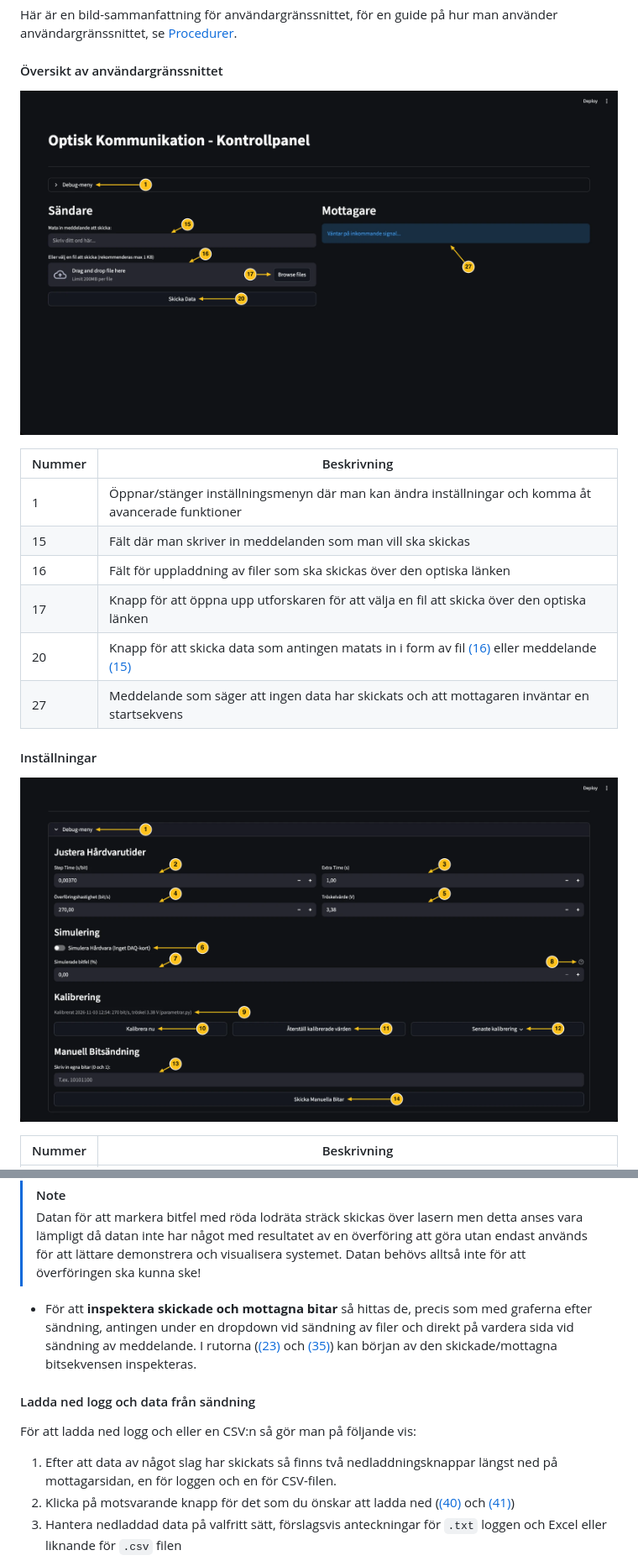
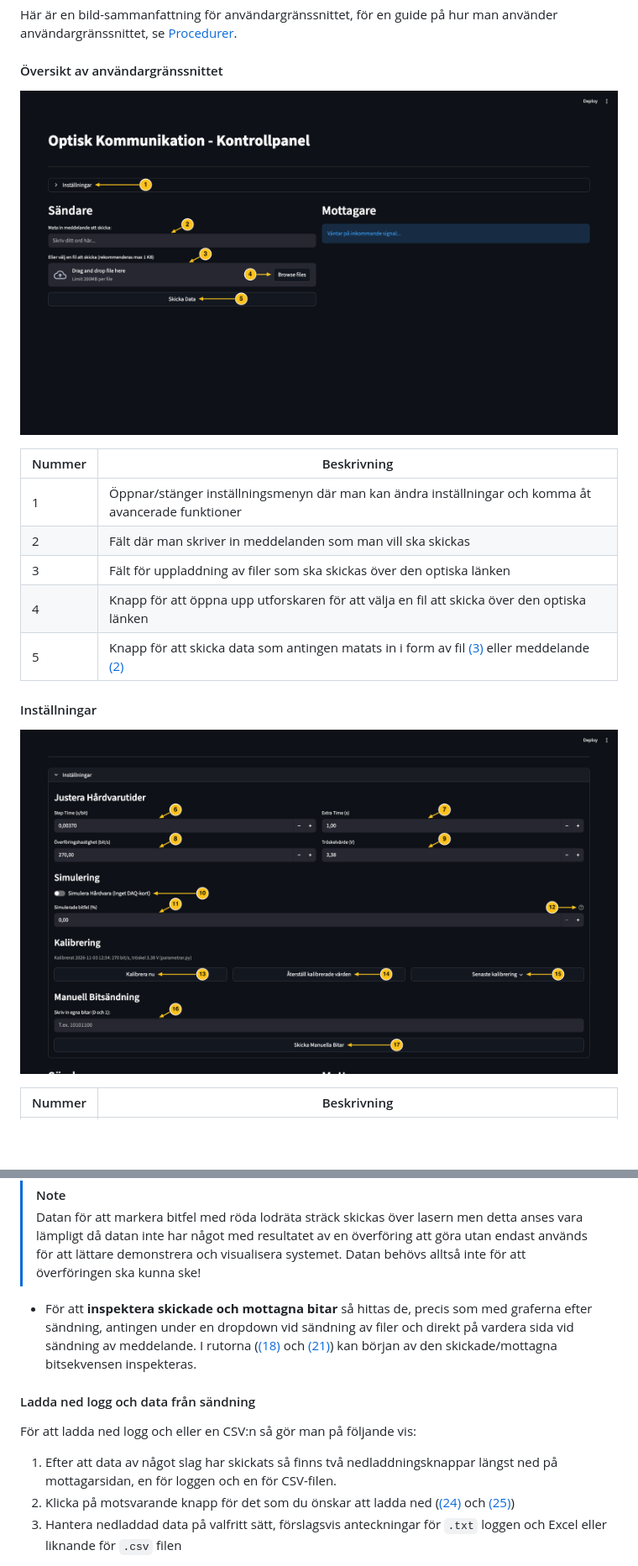
Before and after one commit to MartinBjorklid/Projekt_OPTKOM, a Markdown page: README.md, 2 parts joined by grey strips. Shown at 84% size. Drawn GitHub-style; pictures changed too: doc/overview.png, doc/settings.png; blank space fills up the shorter version.

````diff
--- a/README.md
+++ b/README.md
@@ -53,11 +53,10 @@ Här är en bild-sammanfattning för användargränssnittet, för en guide på h
 |Nummer|Beskrivning|
 |---|---|
 |<a id="n1"></a>1|Öppnar/stänger inställningsmenyn där man kan ändra inställningar och komma åt avancerade funktioner|
-|<a id="n15"></a>15|Fält där man skriver in meddelanden som man vill ska skickas|
-|<a id="n16"></a>16|Fält för uppladdning av filer som ska skickas över den optiska länken|
-|<a id="n17"></a>17|Knapp för att öppna upp utforskaren för att välja en fil att skicka över den optiska länken|
-|<a id="n20"></a>20|Knapp för att skicka data som antingen matats in i form av fil [(16)](#n16) eller meddelande [(15)](#n15)|
-|27|Meddelande som säger att ingen data har skickats och att mottagaren inväntar en startsekvens|
+|<a id="n2"></a>2|Fält där man skriver in meddelanden som man vill ska skickas|
+|<a id="n3"></a>3|Fält för uppladdning av filer som ska skickas över den optiska länken|
+|<a id="n4"></a>4|Knapp för att öppna upp utforskaren för att välja en fil att skicka över den optiska länken|
+|<a id="n5"></a>5|Knapp för att skicka data som antingen matats in i form av fil [(3)](#n3) eller meddelande [(2)](#n2)|
 
 #### Inställningar
 <p align="center">
@@ -292,13 +263,13 @@ För att ta en närmare titt på styrsignalen och mottagen signal så finns det
 >[!NOTE]
 >Datan för att markera bitfel med röda lodräta sträck skickas över lasern men detta anses vara lämpligt då datan inte har något med resultatet av en överföring att göra utan endast används för att lättare demonstrera och visualisera systemet. Datan behövs alltså inte för att överföringen ska kunna ske!
 
-- För att **inspektera skickade och mottagna bitar** så hittas de, precis som med graferna efter sändning, antingen under en dropdown vid sändning av filer och direkt på vardera sida vid sändning av meddelande. I rutorna ([(23)](#n23) och [(35)](#n35)) kan början av den skickade/mottagna bitsekvensen inspekteras.
+- För att **inspektera skickade och mottagna bitar** så hittas de, precis som med graferna efter sändning, antingen under en dropdown vid sändning av filer och direkt på vardera sida vid sändning av meddelande. I rutorna ([(18)](#n18) och [(21)](#n21)) kan början av den skickade/mottagna bitsekvensen inspekteras.
 
 #### Ladda ned logg och data från sändning
 För att ladda ned logg och eller en CSV:n så gör man på följande vis:
 
 1. Efter att data av något slag har skickats så finns två nedladdningsknappar längst ned på mottagarsidan, en för loggen och en för CSV-filen.
-2. Klicka på motsvarande knapp för det som du önskar att ladda ned ([(40)](#n40) och [(41)](#n41))
+2. Klicka på motsvarande knapp för det som du önskar att ladda ned ([(24)](#n24) och [(25)](#n25))
 3. Hantera nedladdad data på valfritt sätt, förslagsvis anteckningar för ```.txt``` loggen och Excel eller liknande för ```.csv``` filen
 
 Filerna har följande innehåll:
````
Also changed, not shown: other parts of README.md (+58 -86 lines), doc/error_in_message.png, doc/error_in_picture.png, doc/partial_file_send.png, doc/sent_message.png.
